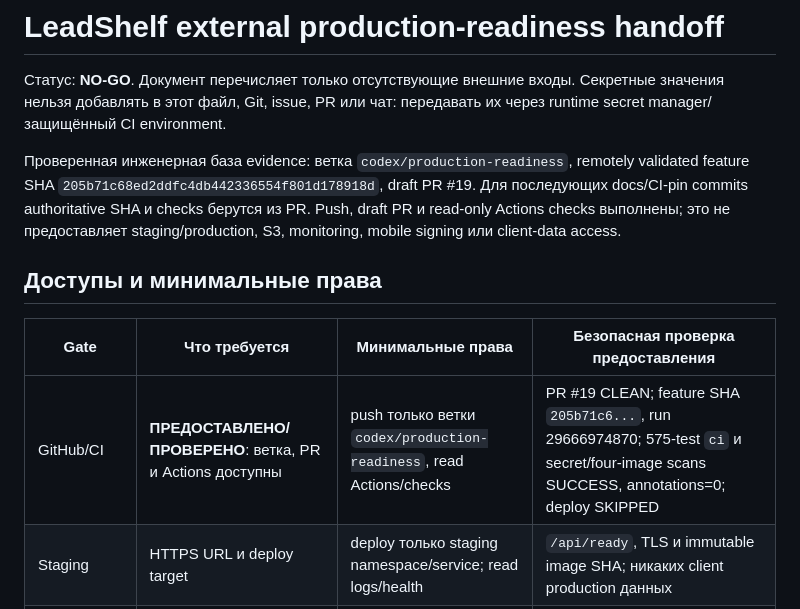
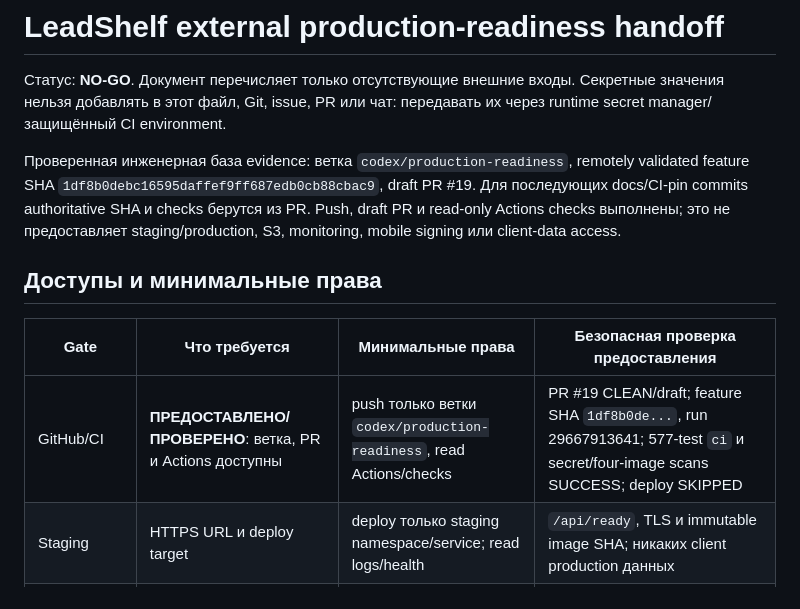
Before and after one commit to rashadoni/leadshelf, a Markdown page: deploy/EXTERNAL_READINESS_HANDOFF.md, the part around the change. Drawn GitHub-style.

```diff
--- a/deploy/EXTERNAL_READINESS_HANDOFF.md
+++ b/deploy/EXTERNAL_READINESS_HANDOFF.md
@@ -5,7 +5,7 @@
 передавать их через runtime secret manager/защищённый CI environment.
 
 Проверенная инженерная база evidence: ветка `codex/production-readiness`,
-remotely validated feature SHA `205b71c68ed2ddfc4db442336554f801d178918d`,
+remotely validated feature SHA `1df8b0debc16595daffef9ff687edb0cb88cbac9`,
 draft PR #19. Для
 последующих docs/CI-pin commits authoritative SHA и checks берутся из PR.
 Push, draft PR и read-only Actions checks выполнены; это не предоставляет
@@ -15,7 +15,7 @@ staging/production, S3, monitoring, mobile signing или client-data access.
 
 | Gate | Что требуется | Минимальные права | Безопасная проверка предоставления |
 | --- | --- | --- | --- |
-| GitHub/CI | **ПРЕДОСТАВЛЕНО/ПРОВЕРЕНО**: ветка, PR и Actions доступны | push только ветки `codex/production-readiness`, read Actions/checks | PR #19 CLEAN; feature SHA `205b71c6...`, run 29666974870; 575-test `ci` и secret/four-image scans SUCCESS, annotations=0; deploy SKIPPED |
+| GitHub/CI | **ПРЕДОСТАВЛЕНО/ПРОВЕРЕНО**: ветка, PR и Actions доступны | push только ветки `codex/production-readiness`, read Actions/checks | PR #19 CLEAN/draft; feature SHA `1df8b0de...`, run 29667913641; 577-test `ci` и secret/four-image scans SUCCESS; deploy SKIPPED |
 | Staging | HTTPS URL и deploy target | deploy только staging namespace/service; read logs/health | `/api/ready`, TLS и immutable image SHA; никаких client production данных |
 | Production deploy | Явное `Production deployment разрешён: ДА` | только release owner/CI environment после backup gate | verified backup+restore receipt, approved SHA, change window и rollback owner |
 | PostgreSQL | Обезличенный production-like dump/staging DB | schema migrate/read/write только staging; production read запрещён до GO | restore в изоляции, `prisma migrate deploy/status`, row/checksum report |
```
Also changed, not shown: docs/34-production-readiness-audit.md (+2 -2 lines).
